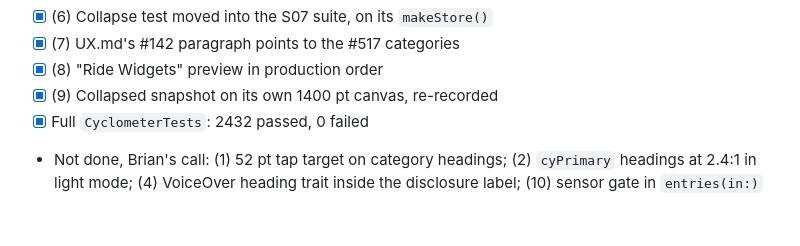
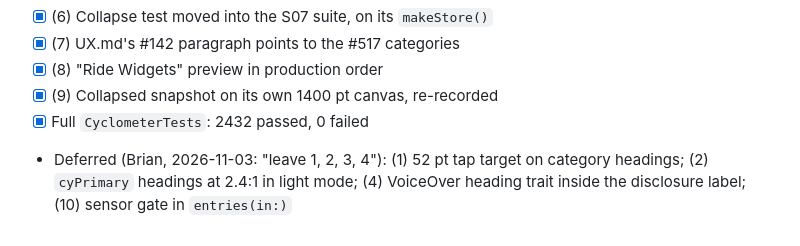
Before and after one commit to brian-g/CyclometerAI, a Markdown page: tasks/todo.md, the part around the change. GitHub-like rendering.

Commit message:
[M10.5] #517: record deferred review items
Co-Authored-By: Claude Opus 5.5 <noreply@anthropic.com>
Claude-Session: https://claude.ai/code/session_01HabcVX7ox1HoQAepzw2Aza

```diff
--- a/tasks/todo.md
+++ b/tasks/todo.md
@@ -1834,5 +1834,6 @@ Heart always shows (Watch HR has no pairing record).
 - [x] (8) "Ride Widgets" preview in production order
 - [x] (9) Collapsed snapshot on its own 1400 pt canvas, re-recorded
 - [x] Full `CyclometerTests`: 2432 passed, 0 failed
-- Not done, Brian's call: (1) 52 pt tap target on category headings; (2) `cyPrimary` headings at 2.4:1 in light mode;
-  (4) VoiceOver heading trait inside the disclosure label; (10) sensor gate in `entries(in:)`
+- Deferred (Brian, 2026-11-03: "leave 1, 2, 3, 4"): (1) 52 pt tap target on category headings; (2) `cyPrimary`
+  headings at 2.4:1 in light mode; (4) VoiceOver heading trait inside the disclosure label; (10) sensor gate in
+  `entries(in:)`
```
